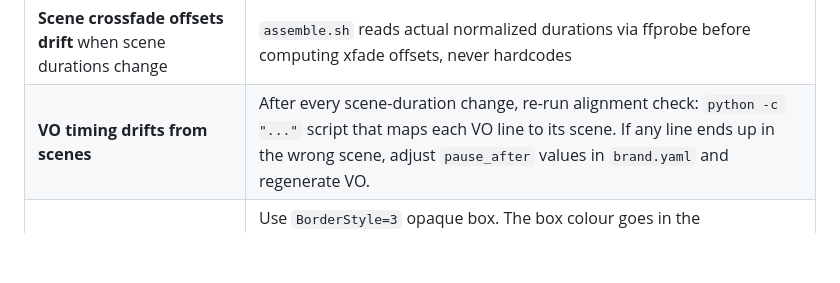
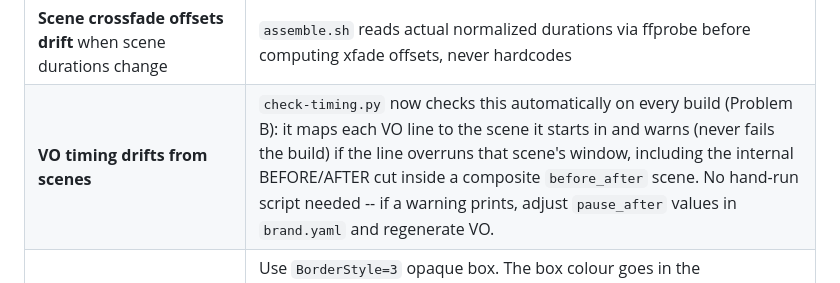
Before and after one commit to MarcinSufa/claude-demo-video, a Markdown page: SKILL.md, the part around the change. GitHub-like rendering; blank space fills up the shorter version.

Commit message:
docs(skill): point VO-timing gotcha at the automated scene-alignment check
check-timing.py now runs the per-scene alignment check (Problem B)
automatically on every build, including the internal cut inside a
composite before_after scene. Remove the stale instruction to hand-run
a line-to-scene mapping script.

Refs CDV-timing

```diff
--- a/SKILL.md
+++ b/SKILL.md
@@ -324,7 +324,7 @@ These were discovered the hard way building the reference implementation. The bu
 | **Embedded `<video>` in Playwright headless plays at ~20% speed** due to throttling | Don't embed video in Playwright. Use ffmpeg `overlay` filter to composite source video onto a Playwright-captured PNG of the frame chrome. |
 | **Edge TTS WordBoundary events don't fire by default** | Pass `boundary="WordBoundary"` to `edge_tts.Communicate(...)` |
 | **Scene crossfade offsets drift** when scene durations change | `assemble.sh` reads actual normalized durations via ffprobe before computing xfade offsets, never hardcodes |
-| **VO timing drifts from scenes** | After every scene-duration change, re-run alignment check: `python -c "..."` script that maps each VO line to its scene. If any line ends up in the wrong scene, adjust `pause_after` values in `brand.yaml` and regenerate VO. |
+| **VO timing drifts from scenes** | `check-timing.py` now checks this automatically on every build (Problem B): it maps each VO line to the scene it starts in and warns (never fails the build) if the line overruns that scene's window, including the internal BEFORE/AFTER cut inside a composite `before_after` scene. No hand-run script needed -- if a warning prints, adjust `pause_after` values in `brand.yaml` and regenerate VO. |
 | **Karaoke captions wash out on light app UI** (`browser_capture` / `html_mockup` scenes) | Use `BorderStyle=3` opaque box. The box colour goes in the **`OutlineColour` slot** (libass draws the BorderStyle=3 box from OutlineColour, NOT BackColour) and **must be fully opaque (alpha `00`)** — a semi-transparent box overlaps at the per-word `\k` seams and doubles up into ugly darker vertical bands. Set box colour = `palette_bg` so it blends invisibly on dark terminal scenes but reads as a solid bar over light UI. |
 
 ## File map
```
